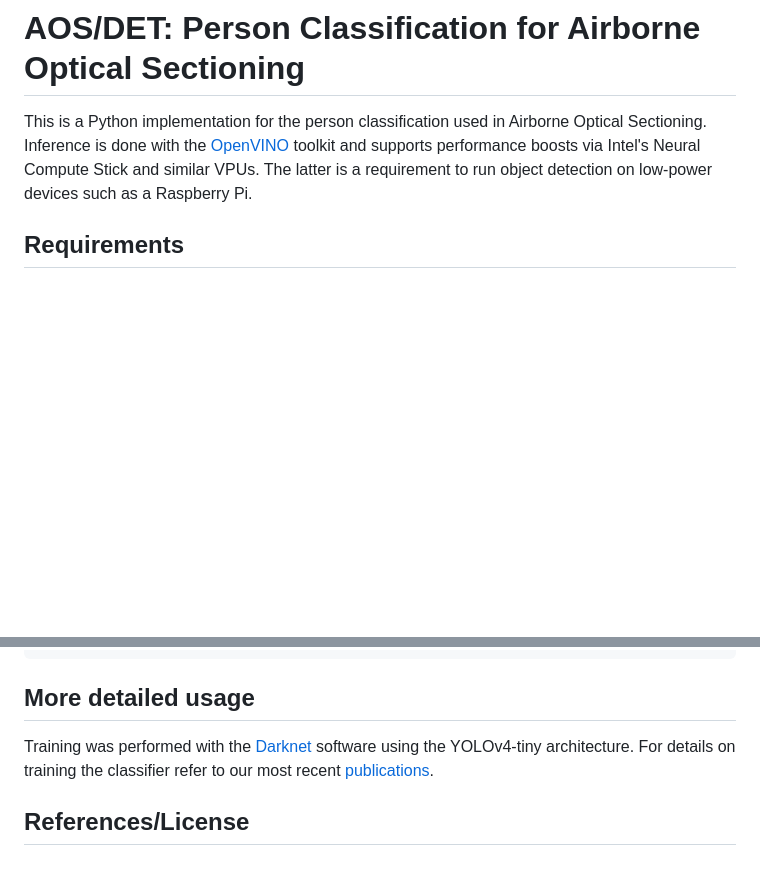
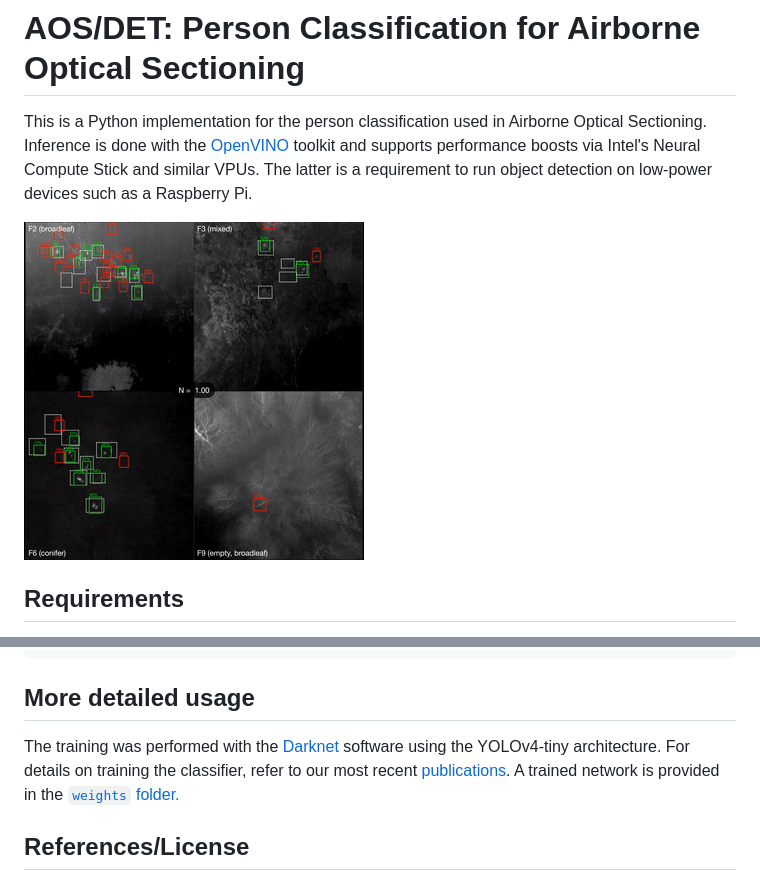
Before and after one commit to JKU-ICG/AOS, a Markdown page: DET/README.md, 2 parts joined by grey strips. GitHub-like rendering; pictures changed too: img/DET.gif (added); blank space fills up the shorter version.

Commit message:
adding gifs to READMEs

```diff
--- a/DET/README.md
+++ b/DET/README.md
@@ -3,6 +3,8 @@
 
 This is a Python implementation for the person classification used in Airborne Optical Sectioning.
 Inference is done with the [OpenVINO](https://docs.openvinotoolkit.org/latest/index.html) toolkit and supports performance boosts via Intel's Neural Compute Stick and similar VPUs. The latter is a requirement to run object detection on low-power devices such as a Raspberry Pi.
+
+![detections](../img/DET.gif)
 
 ## Requirements
 
@@ -54,7 +56,8 @@ cv2.waitKey()
 
 ## More detailed usage
 
-Training was performed with the [Darknet](https://github.com/AlexeyAB/darknet) software using the YOLOv4-tiny architecture. For details on training the classifier refer to our most recent [publications](/README.md#publications).
+The training was performed with the [Darknet](https://github.com/AlexeyAB/darknet) software using the YOLOv4-tiny architecture. For details on training the classifier, refer to our most recent [publications](/README.md#publications).
+A trained network is provided in the [`weights` folder.](./weights)
 
 
 ## References/License
```
Also changed, not shown: 4 other files.
